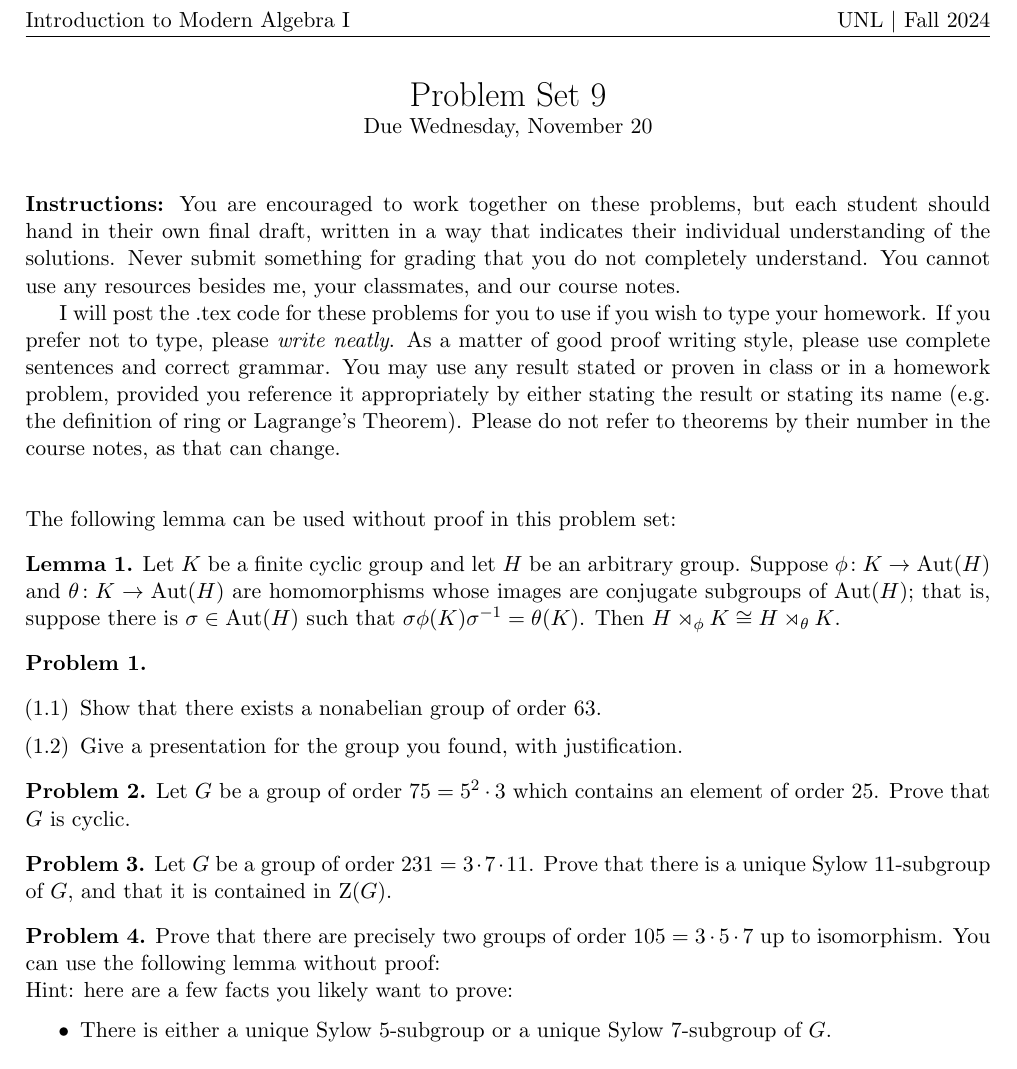
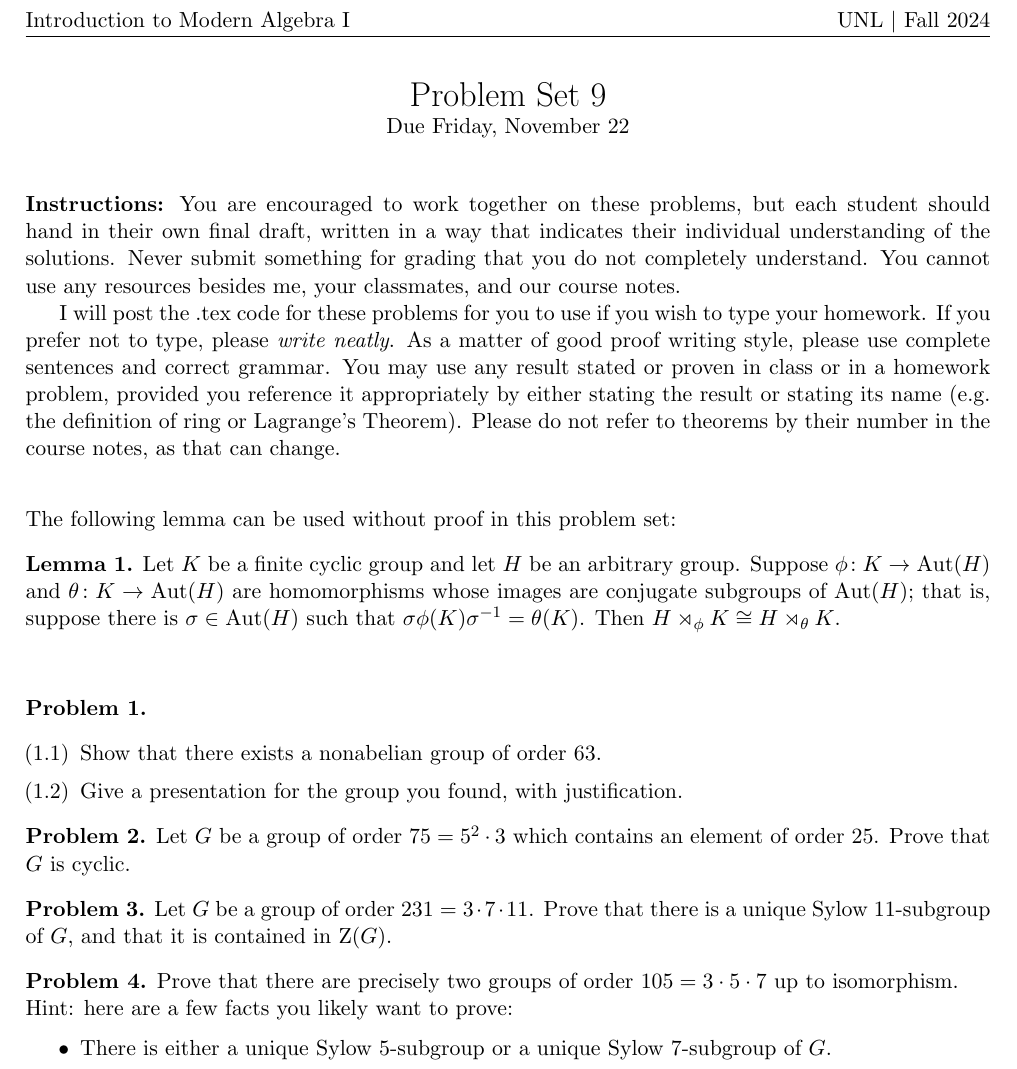
Before and after one commit to eloisagrifo/eloisagrifo.github.io, a LaTeX problem sheet (Teaching/817Fall2024/PSet9.tex): part of the page, cut so that both start at the same text. Compiled offline with pdfLaTeX.

Commit message:
changed pset 9 due date and added pset 6 sols

```diff
--- a/Teaching/817Fall2024/PSet9.tex
+++ b/Teaching/817Fall2024/PSet9.tex
@@ -80,7 +80,7 @@
 
 \begin{center}
 	{\LARGE Problem Set 9\\}
-	Due Wednesday, November 20
+	Due Friday, November 22
 \end{center}
 
 \
@@ -135,7 +135,7 @@ Let $G$ be a group of order $231 = 3\cdot 7\cdot 11$.  Prove that there is a uni
 
 
 \begin{problem}
-Prove that there are precisely two groups of order $105 = 3 \cdot 5 \cdot 7$ up to isomorphism. You can use the following lemma without proof:
+Prove that there are precisely two groups of order $105 = 3 \cdot 5 \cdot 7$ up to isomorphism.
 
 \noindent
 Hint: here are a few facts you likely want to prove:
```
Also changed, not shown: Teaching/817Fall2024/PSet6solutions.pdf (added), Teaching/817Fall2024/PSet9.pdf, Teaching/817Fall2024/PSet9.tex (2 more changed lines), 1 other file.
